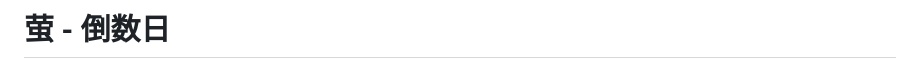
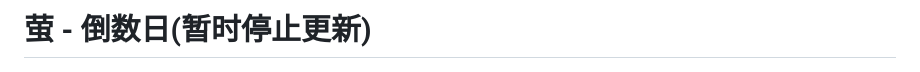
Before and after one commit to jiuxina/ying, a Markdown page: README.md, the part around the change. Rendered like a GitHub page.

Commit message:
更新 README.md

```diff
--- a/README.md
+++ b/README.md
@@ -1,4 +1,4 @@
-# 萤 - 倒数日
+# 萤 - 倒数日(暂时停止更新)
 
 <p align="center">
   <img src="app.png" width="180" alt="萤 Logo">
```
